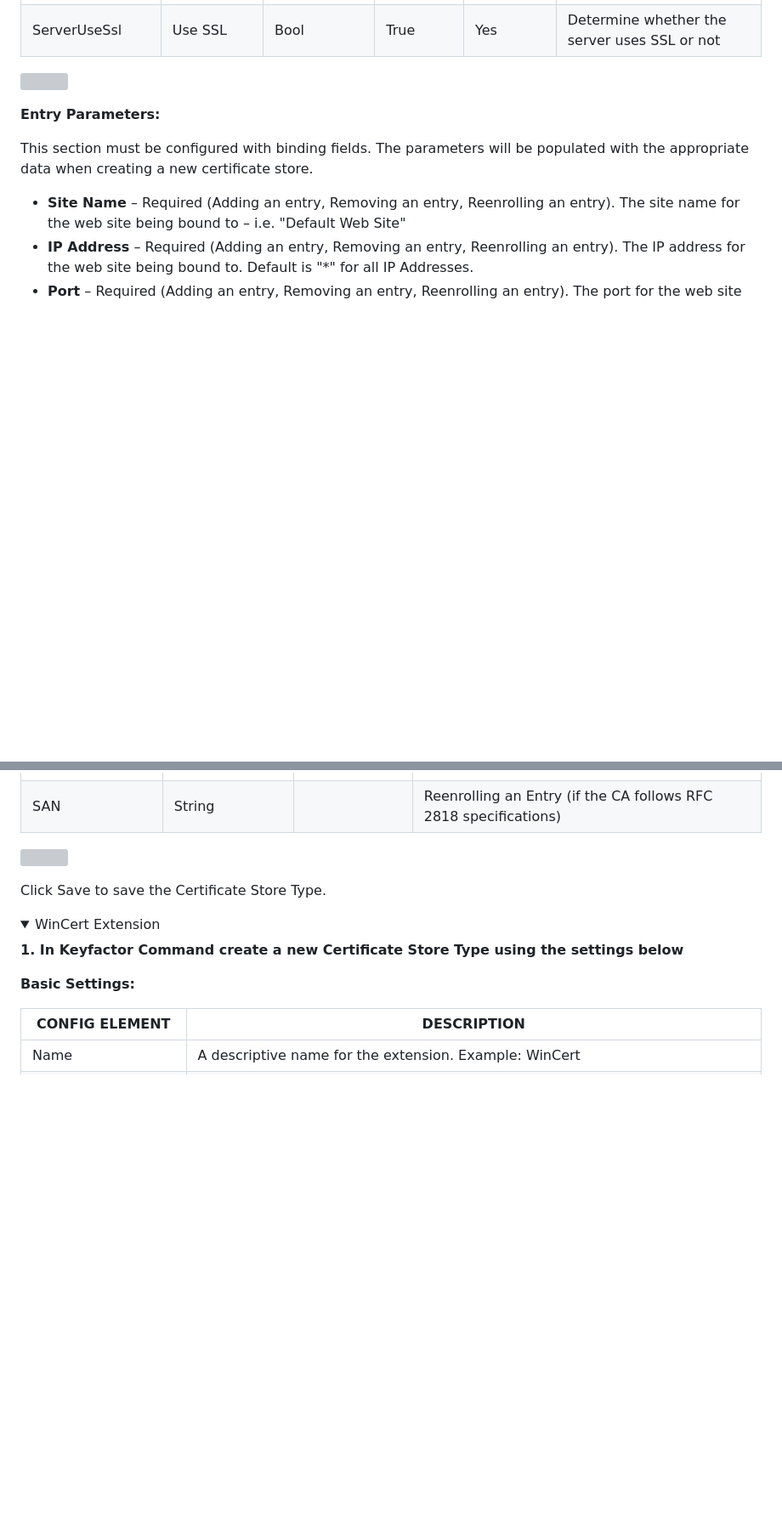
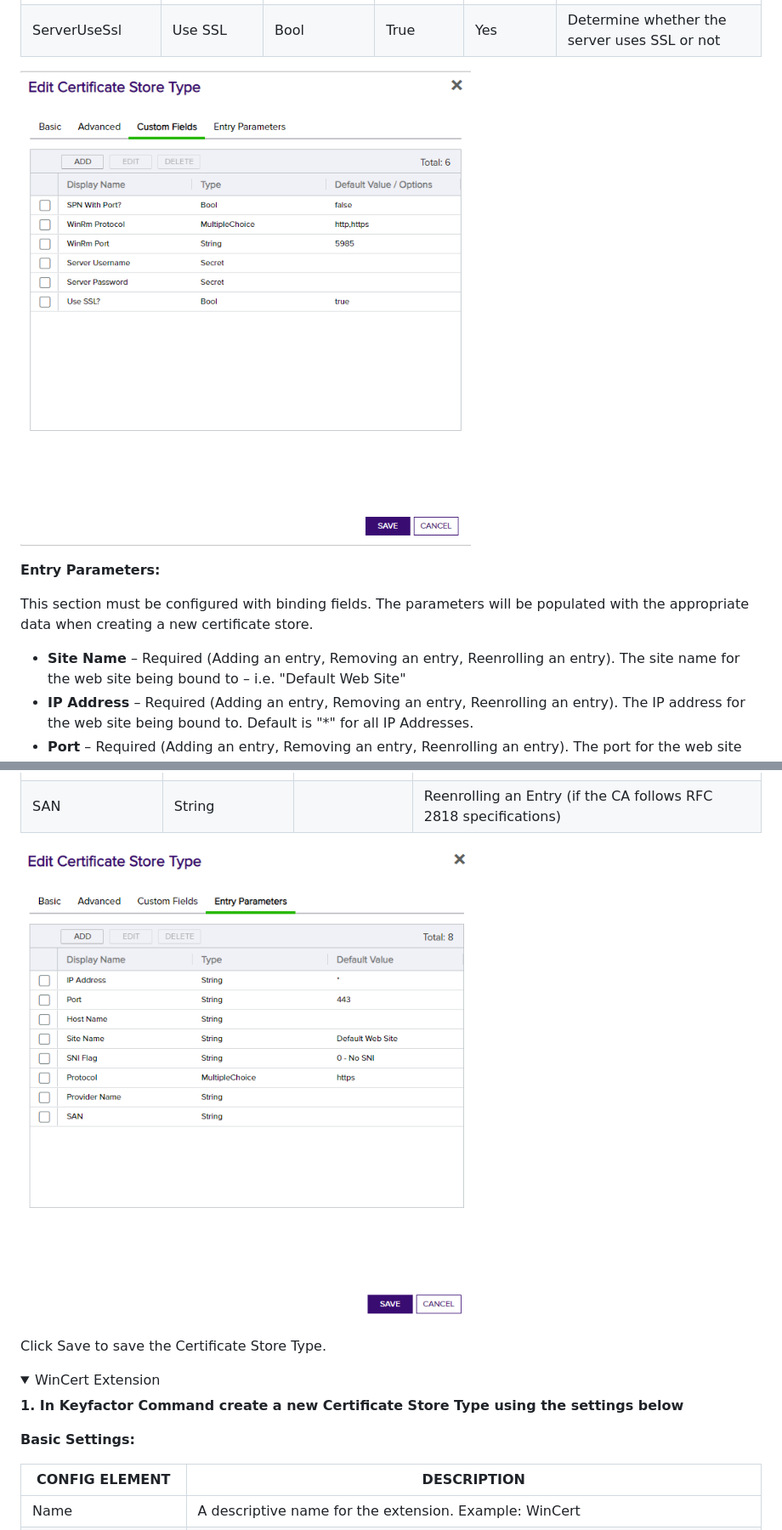
Before and after one commit to Keyfactor/iis-orchestrator, a Markdown page: readme_source.md, 2 parts joined by grey strips. Shown at 85% size. GitHub-like rendering; pictures changed too: images/IISUCustomFields.png (added), images/IISUEntryParams.png (added); folded sections open; blank space fills up the shorter version; grey boxes are pictures that could not be loaded.

Commit message:
Replaced Images

```diff
--- a/readme_source.md
+++ b/readme_source.md
@@ -67,7 +67,7 @@ ServerUsername|Server Username|Secret||No|The username to log into the Server
 ServerPassword|Server Password|Secret||No|The password that matches the username to log into the Server
 ServerUseSsl|Use SSL|Bool|True|Yes|Determine whether the server uses SSL or not
 
-![](images/certstoretype-c.png)
+![](images/IISUCustomFields.png)
 
 **Entry Parameters:**
 
@@ -99,8 +99,7 @@ Protocol  |Multiple Choice|https|Adding Entry, Removing Entry, Reenrolling an En
 ProviderName |String||
 SAN	|String||Reenrolling an Entry (if the CA follows RFC 2818 specifications)
 
-
-![](images/screen2.png)
+![](images/IISUEntryParams.png)
 
 Click Save to save the Certificate Store Type.
 
```
Also changed, not shown: images/WinCertCustom.png (added), 1 other file.
